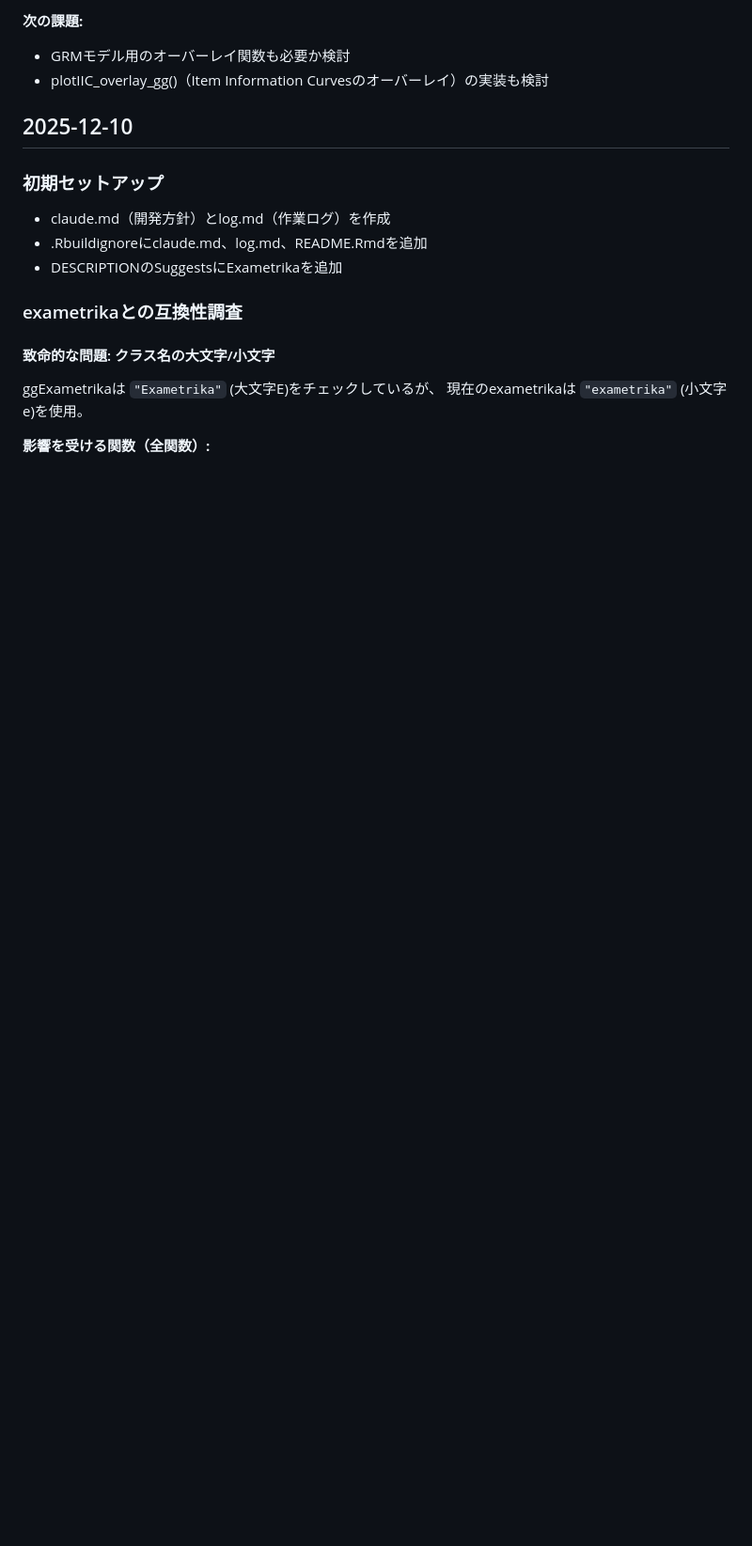
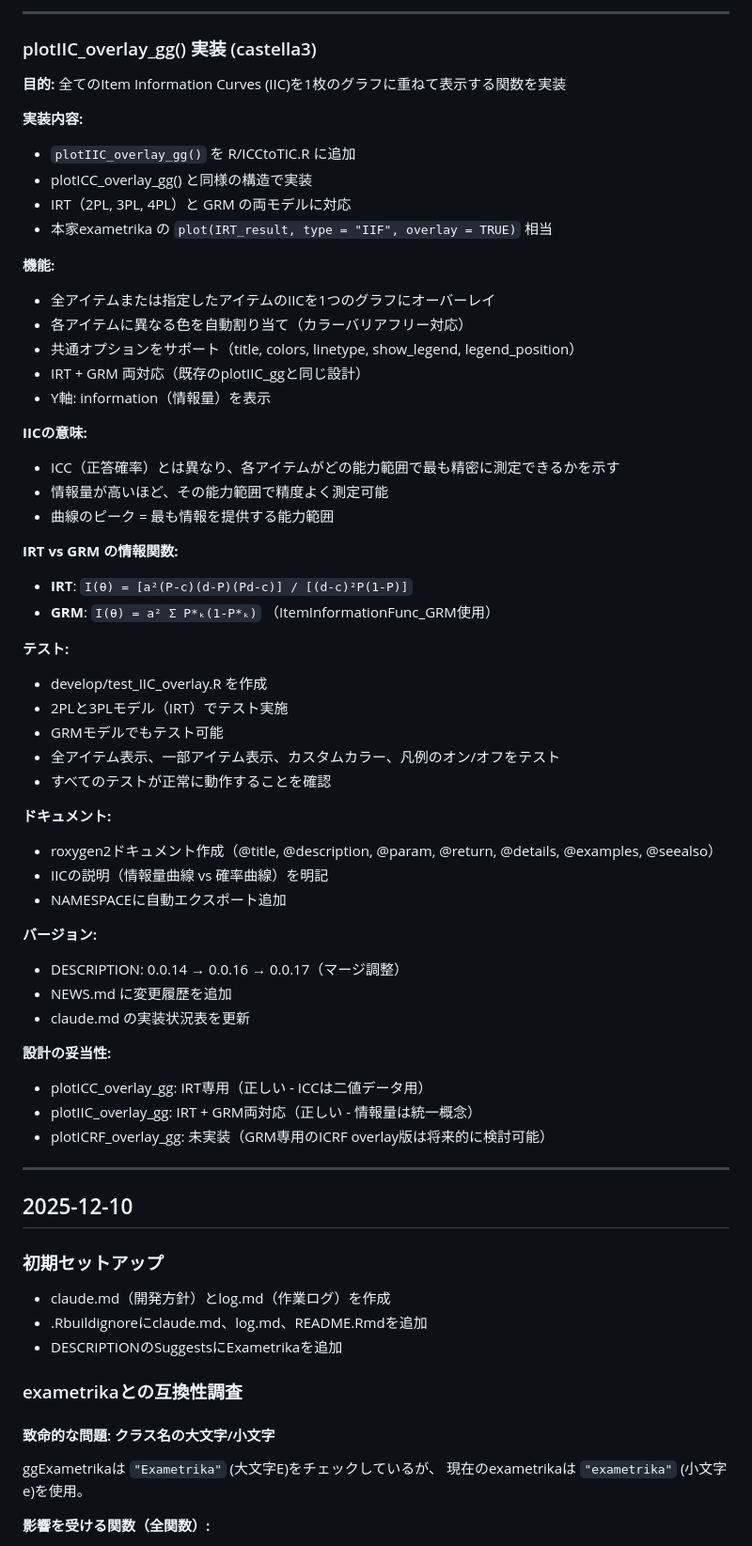
Before and after one commit to kosugitti/ggExametrika, a Markdown page: log.md, the part around one of its changes. Shown at 94% size. Rendered like a GitHub page; blank space fills up the shorter version.

```diff
--- a/log.md
+++ b/log.md
@@ -34,7 +70,55 @@
 
-**次の課題:**
-- GRMモデル用のオーバーレイ関数も必要か検討
-- plotIIC_overlay_gg()（Item Information Curvesのオーバーレイ）の実装も検討
+---
+
+### plotIIC_overlay_gg() 実装 (castella3)
+
+**目的:** 全てのItem Information Curves (IIC)を1枚のグラフに重ねて表示する関数を実装
+
+**実装内容:**
+- `plotIIC_overlay_gg()` を R/ICCtoTIC.R に追加
+- plotICC_overlay_gg() と同様の構造で実装
+- IRT（2PL, 3PL, 4PL）と GRM の両モデルに対応
+- 本家exametrika の `plot(IRT_result, type = "IIF", overlay = TRUE)` 相当
+
+**機能:**
+- 全アイテムまたは指定したアイテムのIICを1つのグラフにオーバーレイ
+- 各アイテムに異なる色を自動割り当て（カラーバリアフリー対応）
+- 共通オプションをサポート（title, colors, linetype, show_legend, legend_position）
+- IRT + GRM 両対応（既存のplotIIC_ggと同じ設計）
+- Y軸: information（情報量）を表示
+
+**IICの意味:**
+- ICC（正答確率）とは異なり、各アイテムがどの能力範囲で最も精密に測定できるかを示す
+- 情報量が高いほど、その能力範囲で精度よく測定可能
+- 曲線のピーク = 最も情報を提供する能力範囲
+
+**IRT vs GRM の情報関数:**
+- **IRT**: `I(θ) = [a²(P-c)(d-P)(Pd-c)] / [(d-c)²P(1-P)]`
+- **GRM**: `I(θ) = a² Σ P*ₖ(1-P*ₖ)` （ItemInformationFunc_GRM使用）
+
+**テスト:**
+- develop/test_IIC_overlay.R を作成
+- 2PLと3PLモデル（IRT）でテスト実施
+- GRMモデルでもテスト可能
+- 全アイテム表示、一部アイテム表示、カスタムカラー、凡例のオン/オフをテスト
+- すべてのテストが正常に動作することを確認
+
+**ドキュメント:**
+- roxygen2ドキュメント作成（@title, @description, @param, @return, @details, @examples, @seealso）
+- IICの説明（情報量曲線 vs 確率曲線）を明記
+- NAMESPACEに自動エクスポート追加
+
+**バージョン:**
+- DESCRIPTION: 0.0.14 → 0.0.16 → 0.0.17（マージ調整）
+- NEWS.md に変更履歴を追加
+- claude.md の実装状況表を更新
+
+**設計の妥当性:**
+- plotICC_overlay_gg: IRT専用（正しい - ICCは二値データ用）
+- plotIIC_overlay_gg: IRT + GRM両対応（正しい - 情報量は統一概念）
+- plotICRF_overlay_gg: 未実装（GRM専用のICRF overlay版は将来的に検討可能）
+
+---
 
 ## 2025-12-10
 
```
Also changed, not shown: other parts of log.md (+39 -3 lines).
